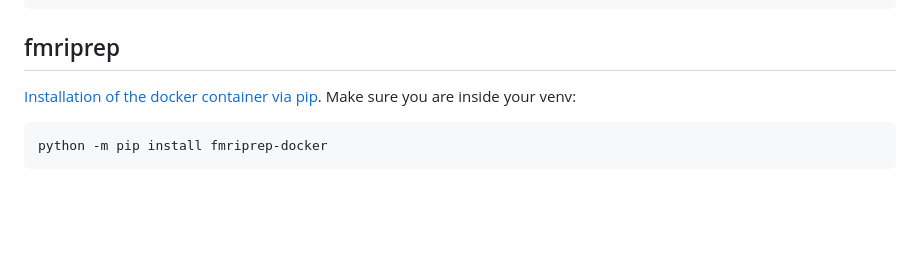
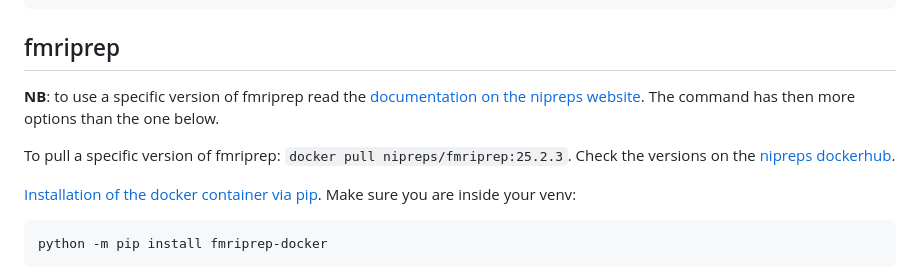
Before and after one commit to leonardocerliani/GUTS_fmri_preproc, a Markdown page: TUT/05_full_pipeline/README.md, the part around the change. Drawn GitHub-style; blank space fills up the shorter version.

````diff
--- a/TUT/05_full_pipeline/README.md
+++ b/TUT/05_full_pipeline/README.md
@@ -330,6 +330,13 @@ docker run -it --rm \
 
 
 ## fmriprep
+
+**NB**: to use a specific version of fmriprep read the [documentation on the nipreps website](https://www.nipreps.org/apps/docker/). The command has then more options than the one below.
+
+To pull a specific version of fmriprep: `docker pull nipreps/fmriprep:25.2.3`. Check the versions on the [nipreps dockerhub](https://hub.docker.com/u/nipreps).
+
+
+
 [Installation of the docker container via pip](https://fmriprep.org/en/stable/installation.html). Make sure you are inside your venv:
 
 ```bash
````
